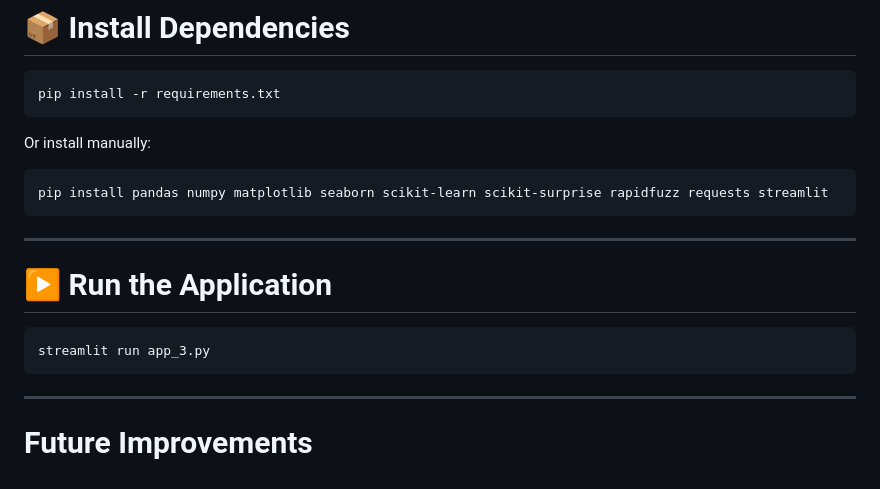
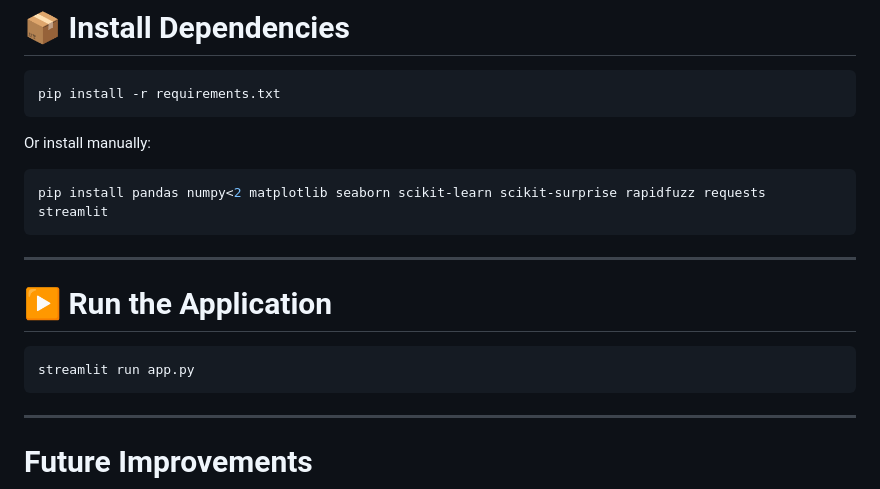
Before and after one commit to nhahub/NHA-4-023, a Markdown page: README.md, the part around one of its changes. GitHub-like rendering.

````diff
--- a/README.md
+++ b/README.md
@@ -371,7 +418,7 @@ pip install -r requirements.txt
 Or install manually:
 
 ```bash
-pip install pandas numpy matplotlib seaborn scikit-learn scikit-surprise rapidfuzz requests streamlit
+pip install pandas numpy<2 matplotlib seaborn scikit-learn scikit-surprise rapidfuzz requests streamlit
 ```
 
 ---
@@ -379,7 +426,7 @@ pip install pandas numpy matplotlib seaborn scikit-learn scikit-surprise rapidfu
 # ▶️ Run the Application
 
 ```bash
-streamlit run app_3.py
+streamlit run app.py
 ```
 
 ---
````
Also changed, not shown: other parts of README.md (+49 -2 lines).
